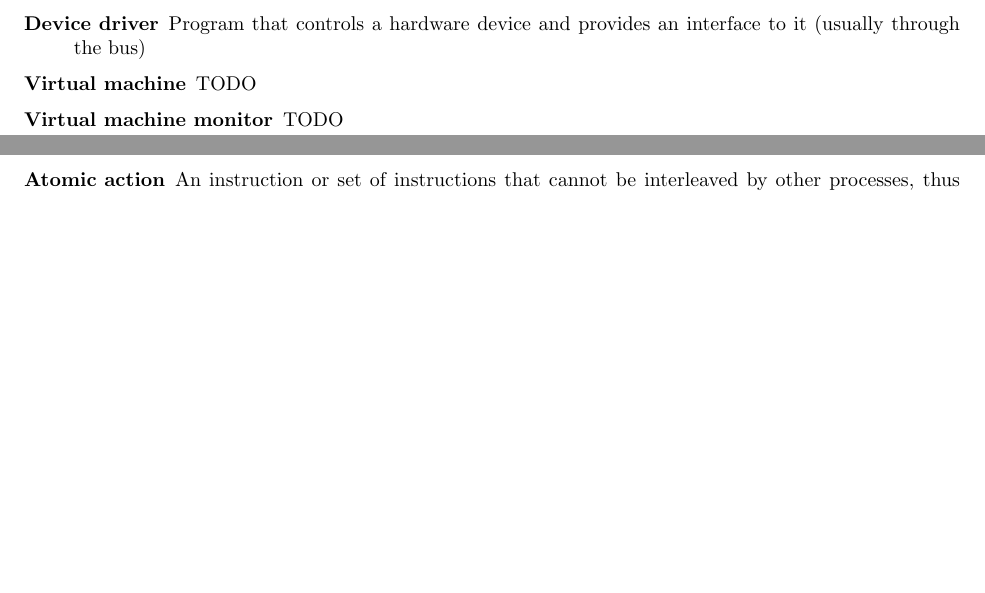
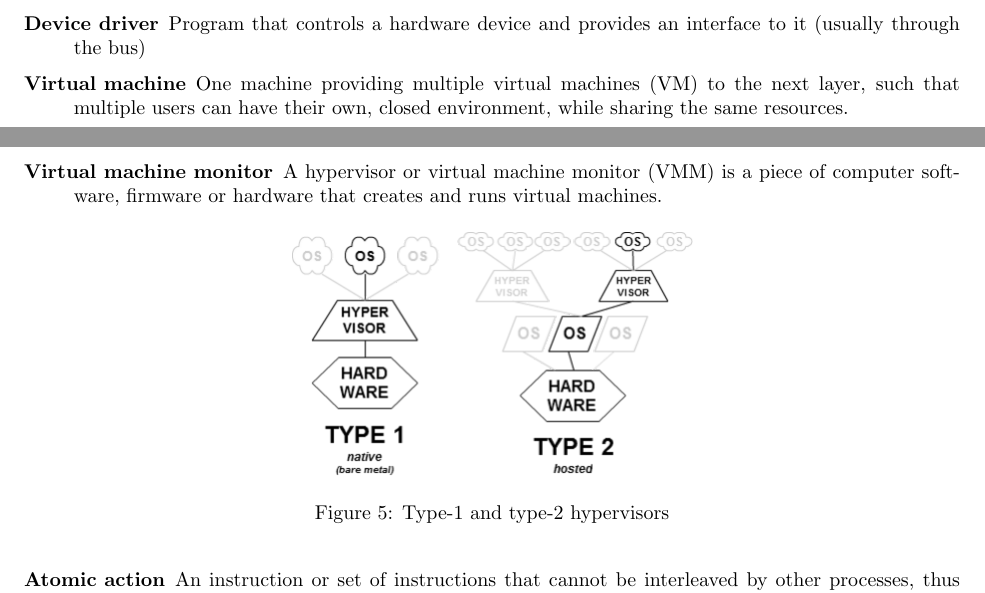
Before and after one commit to altschuler/north-american-wookie, a LaTeX document (cheat-sheet.tex): two parts of pages 12 and 13 of 14, joined at a grey line, cut so that both start at the same text, the shorter picture padded with empty space. Compiled offline with pdfLaTeX.

```diff
--- a/cheat-sheet.tex
+++ b/cheat-sheet.tex
@@ -410,10 +409,15 @@
   Program that controls a hardware device and provides an interface to it (usually through the bus)
 
 \item[Virtual machine]
-  TODO
+  One machine providing multiple virtual machines (VM) to the next layer, such that multiple users can have their own, closed environment, while sharing the same resources.
 
 \item[Virtual machine monitor]
-  TODO
+  A hypervisor or virtual machine monitor (VMM) is a piece of computer software, firmware or hardware that creates and runs virtual machines.
+\begin{figure}[H]
+  \centering
+  \includegraphics[scale=0.5]{images/hypervisor}
+  \caption{Type-1 and type-2 hypervisors}
+\end{figure}
 
 \item[Atomic action]
   An instruction or set of instructions that cannot be interleaved by other processes, thus making it always completely done, or not started.
```
Also changed, not shown: images/hypervisor.png (added), cheat-sheet.tex (1 more changed lines), 1 other file.
